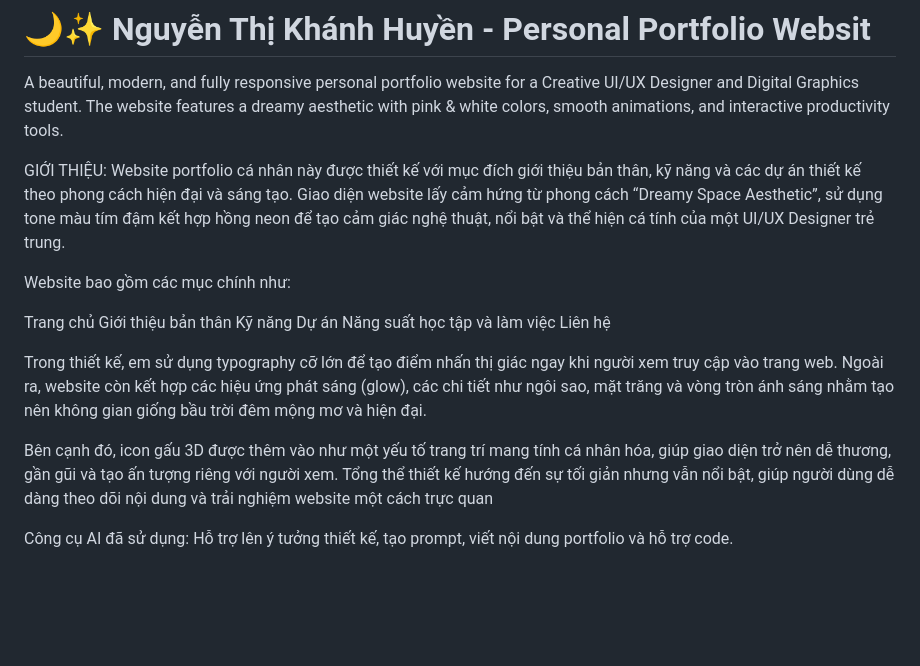
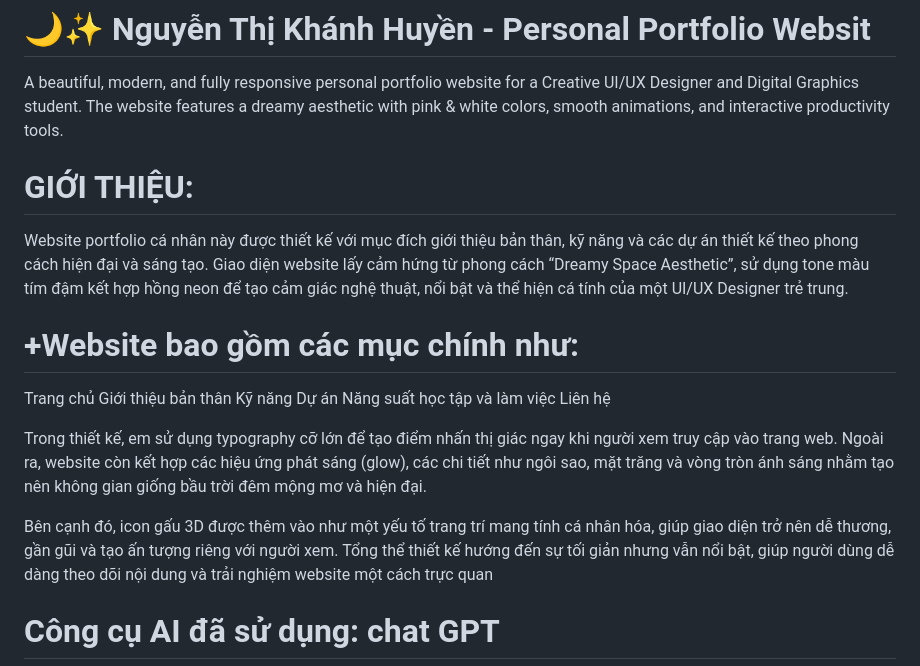
Before and after one commit to buihieucb1982-pixel/myhuyen, a Markdown page: README.md, the part around one of its changes. Drawn GitHub-style; blank space fills up the shorter version.

```diff
--- a/README.md
+++ b/README.md
@@ -7,10 +7,10 @@
 # 🌙✨ Nguyễn Thị Khánh Huyền - Personal Portfolio Websit
 A beautiful, modern, and fully responsive personal portfolio website for a Creative UI/UX Designer and Digital Graphics student. The website features a dreamy aesthetic with pink & white colors, smooth animations, and interactive productivity tools.
 
-GIỚI THIỆU:
+# GIỚI THIỆU:
 Website portfolio cá nhân này được thiết kế với mục đích giới thiệu bản thân, kỹ năng và các dự án thiết kế theo phong cách hiện đại và sáng tạo. Giao diện website lấy cảm hứng từ phong cách “Dreamy Space Aesthetic”, sử dụng tone màu tím đậm kết hợp hồng neon để tạo cảm giác nghệ thuật, nổi bật và thể hiện cá tính của một UI/UX Designer trẻ trung.
 
-Website bao gồm các mục chính như:
+# +Website bao gồm các mục chính như:
 
 Trang chủ
 Giới thiệu bản thân
@@ -23,6 +23,6 @@ Trong thiết kế, em sử dụng typography cỡ lớn để tạo điểm nh
 
 Bên cạnh đó, icon gấu 3D được thêm vào như một yếu tố trang trí mang tính cá nhân hóa, giúp giao diện trở nên dễ thương, gần gũi và tạo ấn tượng riêng với người xem. Tổng thể thiết kế hướng đến sự tối giản nhưng vẫn nổi bật, giúp người dùng dễ dàng theo dõi nội dung và trải nghiệm website một cách trực quan
 
-Công cụ AI đã sử dụng:
+# Công cụ AI đã sử dụng: chat GPT
 Hỗ trợ lên ý tưởng thiết kế, tạo prompt, viết nội dung portfolio và hỗ trợ code.
 
```
Also changed, not shown: other parts of README.md (+3 -3 lines).
